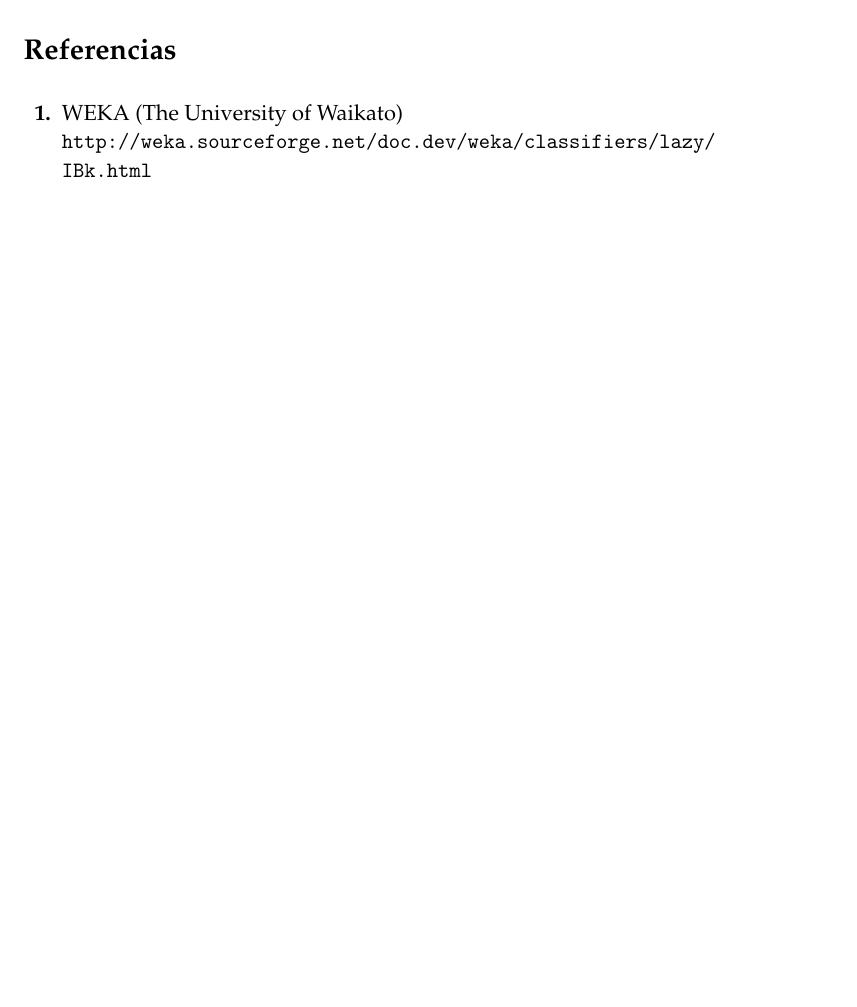
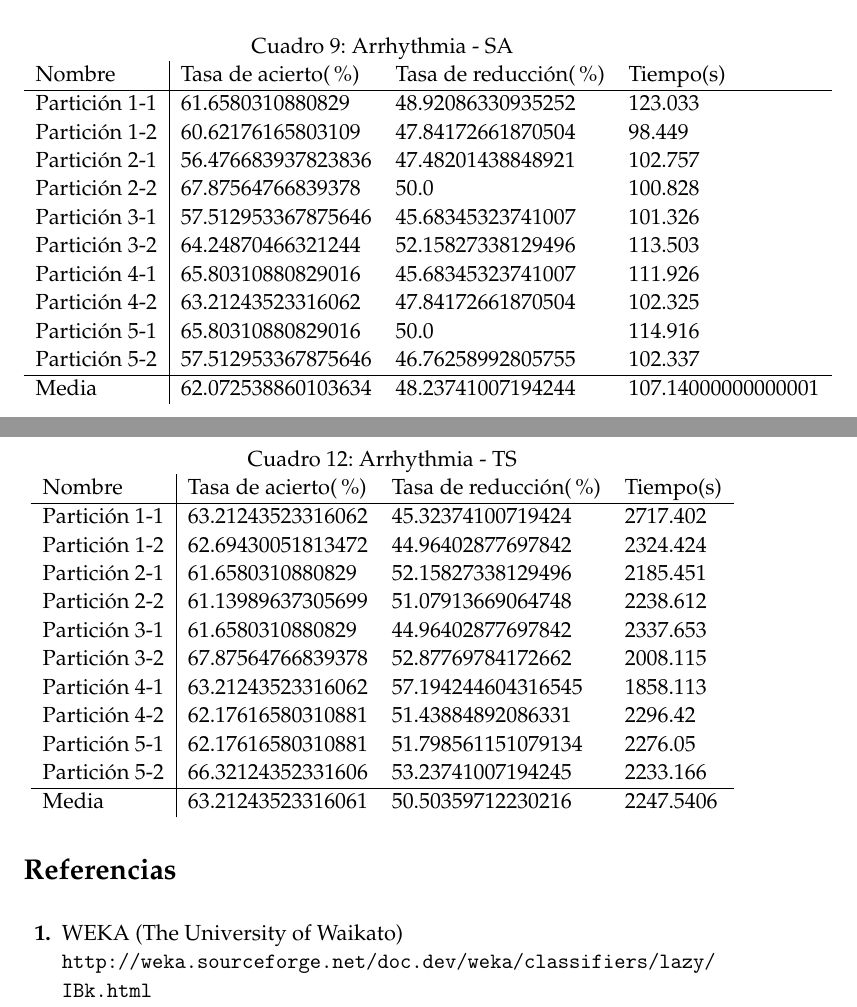
Before and after one commit to oxcar103/Metaheuristicas, a LaTeX document (Memoria/Memoria.tex, which reads Memoria/ARRH-SA.tex, Memoria/ARRH-TS.tex): part of page 10 of 10 before the commit and two parts of pages 10 and 12 of 12 after it, the two joined at a grey line, cut at the place of the change, the shorter picture padded with empty space. Compiled offline with pdfLaTeX.

Commit message:
Transcritos archivos de Arrhythmia

```diff
--- /dev/null
+++ b/Memoria/ARRH-SA.tex
@@ -0,0 +1,19 @@
+\begin{table}[H]
+	\centering
+	\caption{Arrhythmia - SA}
+	\label{ARRH-SA}
+	\begin{tabular}{l|lll}
+		Nombre        & Tasa de acierto(\%) & Tasa de reducción(\%) & Tiempo(s)          \\ \hline
+		Partición 1-1 & 61.6580310880829    & 48.92086330935252     & 123.033            \\
+		Partición 1-2 & 60.62176165803109   & 47.84172661870504     & 98.449             \\
+		Partición 2-1 & 56.476683937823836  & 47.48201438848921     & 102.757            \\
+		Partición 2-2 & 67.87564766839378   & 50.0                  & 100.828            \\
+		Partición 3-1 & 57.512953367875646  & 45.68345323741007     & 101.326            \\
+		Partición 3-2 & 64.24870466321244   & 52.15827338129496     & 113.503            \\
+		Partición 4-1 & 65.80310880829016   & 45.68345323741007     & 111.926            \\
+		Partición 4-2 & 63.21243523316062   & 47.84172661870504     & 102.325            \\
+		Partición 5-1 & 65.80310880829016   & 50.0                  & 114.916            \\
+		Partición 5-2 & 57.512953367875646  & 46.76258992805755     & 102.337            \\ \hline
+		Media         & 62.072538860103634  & 48.23741007194244     & 107.14000000000001
+	\end{tabular}
+\end{table}
--- /dev/null
+++ b/Memoria/ARRH-TS.tex
@@ -0,0 +1,19 @@
+\begin{table}[]
+	\centering
+	\caption{Arrhythmia - TS}
+	\label{ARRH-TS}
+	\begin{tabular}{l|lll}
+		Nombre        & Tasa de acierto(\%) & Tasa de reducción(\%) & Tiempo(s) \\ \hline
+		Partición 1-1 & 63.21243523316062   & 45.32374100719424     & 2717.402  \\
+		Partición 1-2 & 62.69430051813472   & 44.96402877697842     & 2324.424  \\
+		Partición 2-1 & 61.6580310880829    & 52.15827338129496     & 2185.451  \\
+		Partición 2-2 & 61.13989637305699   & 51.07913669064748     & 2238.612  \\
+		Partición 3-1 & 61.6580310880829    & 44.96402877697842     & 2337.653  \\
+		Partición 3-2 & 67.87564766839378   & 52.87769784172662     & 2008.115  \\
+		Partición 4-1 & 63.21243523316062   & 57.194244604316545    & 1858.113  \\
+		Partición 4-2 & 62.17616580310881   & 51.43884892086331     & 2296.42   \\
+		Partición 5-1 & 62.17616580310881   & 51.798561151079134    & 2276.05   \\
+		Partición 5-2 & 66.32124352331606   & 53.23741007194245     & 2233.166  \\ \hline
+		Media         & 63.21243523316061   & 50.50359712230216     & 2247.5406
+	\end{tabular}
+\end{table}
```
Also changed, not shown: Memoria/ARRH-LS.tex (added, +19 -0 lines), Memoria/ARRH-SFS.tex (added, +19 -0 lines), Memoria/Memoria.tex (+2 -0 lines).
